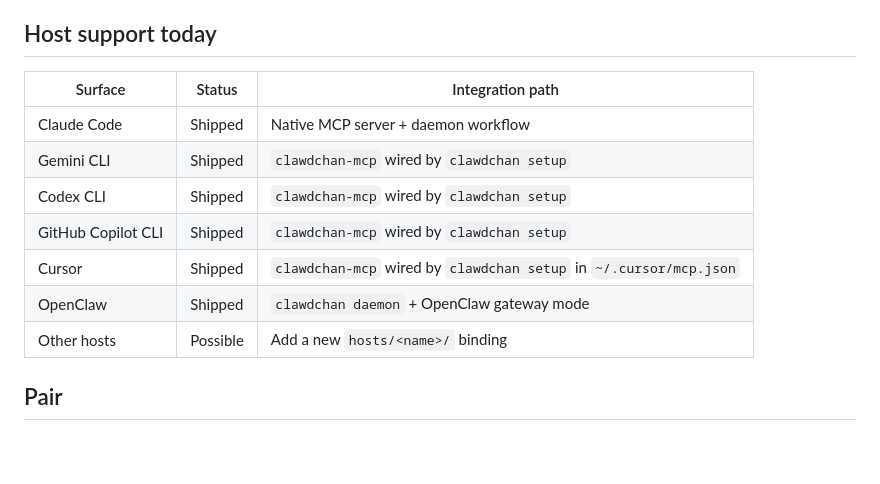
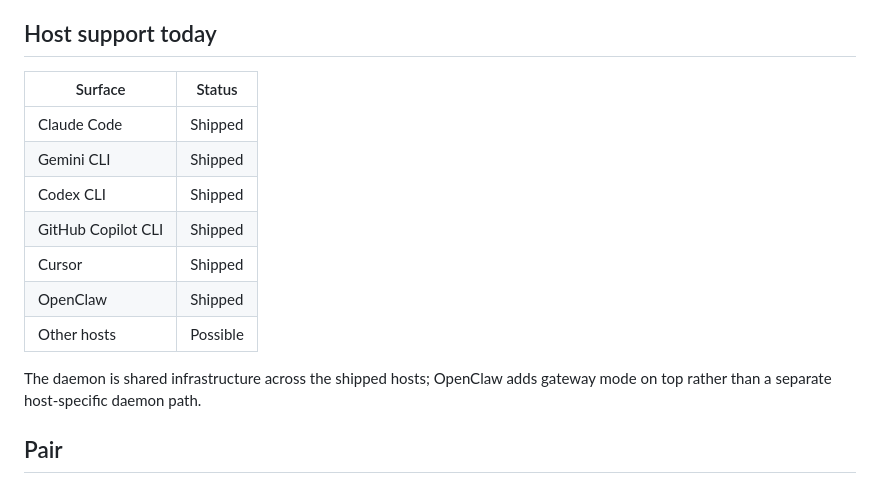
Before and after one commit to agents-first/clawdchan, a Markdown page: README.md, the part around the change. Rendered like a GitHub page; blank space fills up the shorter version.

Commit message:
docs: simplify host support table

```diff
--- a/README.md
+++ b/README.md
@@ -51,15 +51,18 @@ steps need human input.
 
 ## Host support today
 
-| Surface | Status | Integration path |
-| --- | --- | --- |
-| Claude Code | Shipped | Native MCP server + daemon workflow |
-| Gemini CLI | Shipped | `clawdchan-mcp` wired by `clawdchan setup` |
-| Codex CLI | Shipped | `clawdchan-mcp` wired by `clawdchan setup` |
-| GitHub Copilot CLI | Shipped | `clawdchan-mcp` wired by `clawdchan setup` |
-| Cursor | Shipped | `clawdchan-mcp` wired by `clawdchan setup` in `~/.cursor/mcp.json` |
-| OpenClaw | Shipped | `clawdchan daemon` + OpenClaw gateway mode |
-| Other hosts | Possible | Add a new `hosts/<name>/` binding |
+| Surface | Status |
+| --- | --- |
+| Claude Code | Shipped |
+| Gemini CLI | Shipped |
+| Codex CLI | Shipped |
+| GitHub Copilot CLI | Shipped |
+| Cursor | Shipped |
+| OpenClaw | Shipped |
+| Other hosts | Possible |
+
+The daemon is shared infrastructure across the shipped hosts; OpenClaw adds
+gateway mode on top rather than a separate host-specific daemon path.
 
 ## Pair
 
```
